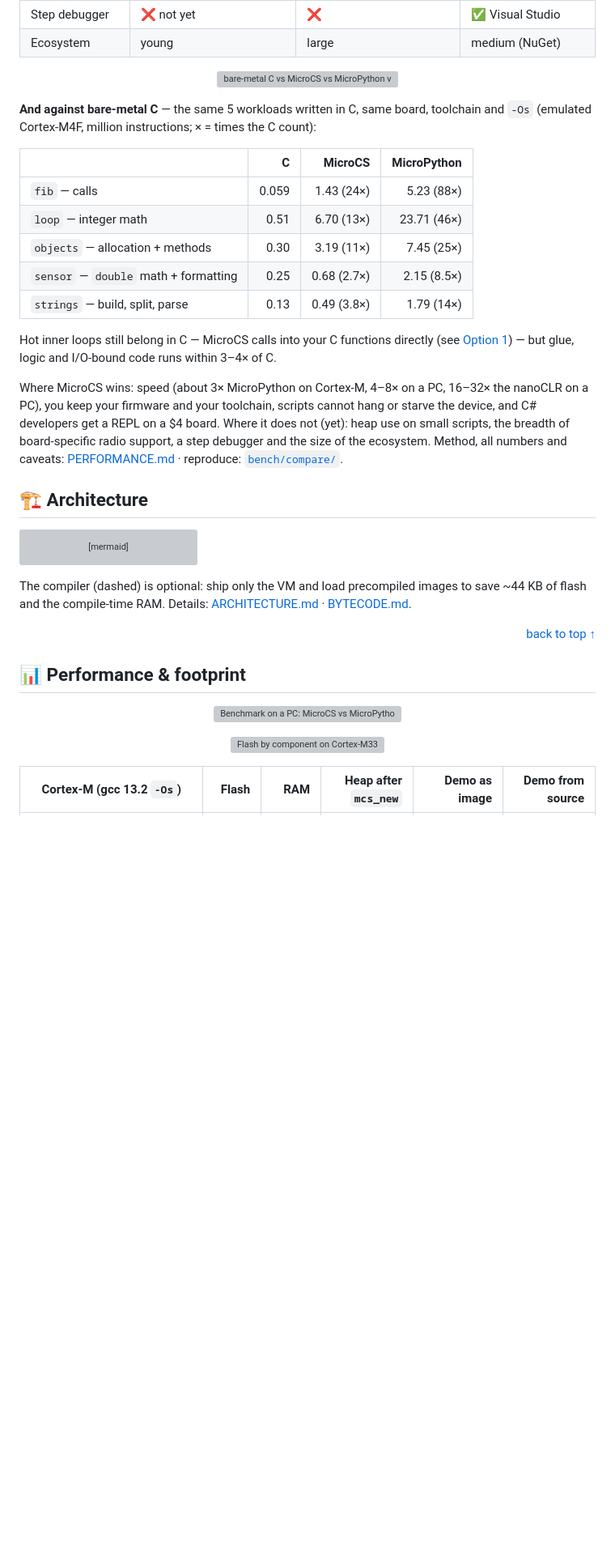
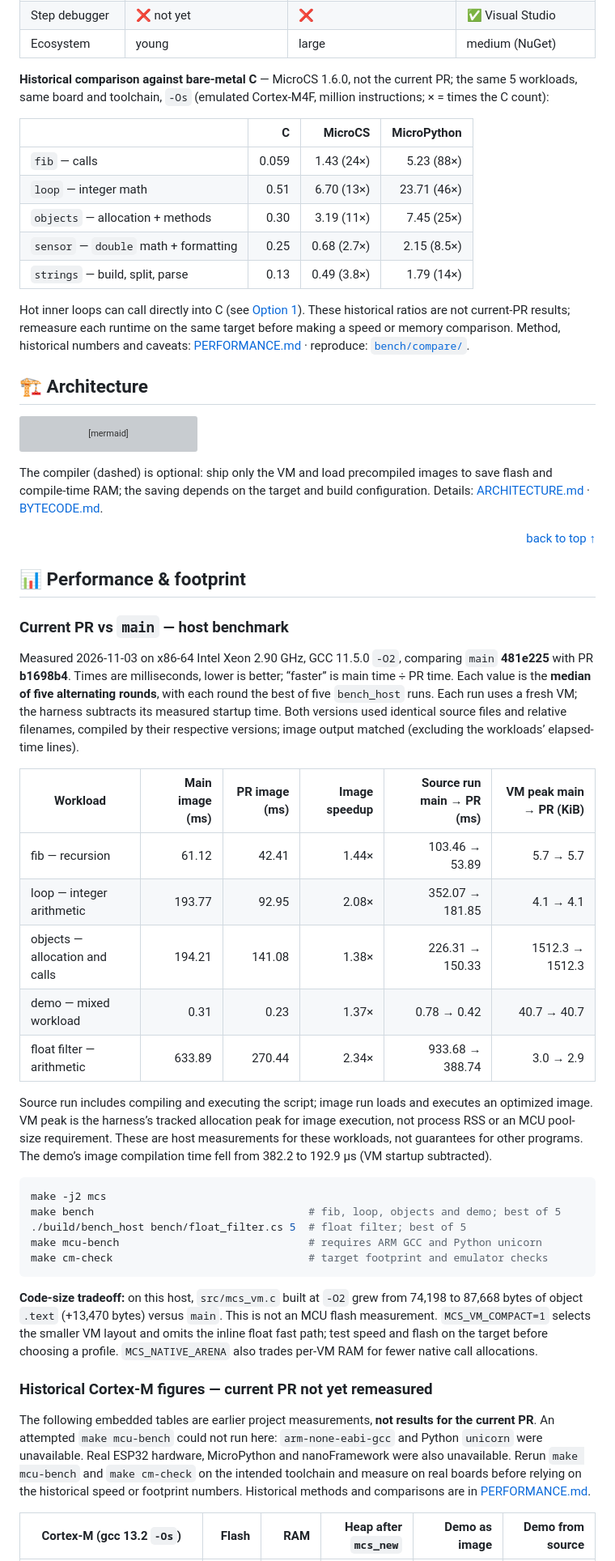
Before and after one commit to amir1387aht/MicroCS, a Markdown page: README.md, the part around one of its changes. Shown at 81% size. Drawn GitHub-style; blank space fills up the shorter version; grey boxes are pictures that could not be loaded.

Commit message:
docs: refresh README with current PR benchmark results

````diff
--- a/README.md
+++ b/README.md
@@ -614,10 +615,9 @@ Full list: <a href="docs/LANGUAGE.md">LANGUAGE.md</a> · API: <a href="docs/STDL
 | Step debugger | ❌ not yet | ❌ | ✅ Visual Studio |
 | Ecosystem | young | large | medium (NuGet) |
 
-<p align="center"><img src="assets/compare.svg" alt="bare-metal C vs MicroCS vs MicroPython vs nanoFramework: emulated Cortex-M4F instructions and PC run times" width="100%"></p>
-
-**And against bare-metal C** — the same 5 workloads written in C, same board, toolchain and
-`-Os` (emulated Cortex-M4F, million instructions; × = times the C count):
+**Historical comparison against bare-metal C** — MicroCS 1.6.0, not the current PR; the same
+5 workloads, same board and toolchain, `-Os` (emulated Cortex-M4F, million instructions;
+× = times the C count):
 
 | | C | MicroCS | MicroPython |
 |---|---:|---:|---:|
@@ -627,15 +627,9 @@ Full list: <a href="docs/LANGUAGE.md">LANGUAGE.md</a> · API: <a href="docs/STDL
 | `sensor` — `double` math + formatting | 0.25 | 0.68 (2.7×) | 2.15 (8.5×) |
 | `strings` — build, split, parse | 0.13 | 0.49 (3.8×) | 1.79 (14×) |
 
-Hot inner loops still belong in C — MicroCS calls into your C functions directly (see
-[Option 1](#-option-1--drop-the-library-into-an-existing-project)) — but glue, logic and I/O-bound code runs
-within 3–4× of C.
-
-Where MicroCS wins: speed (about 3× MicroPython on Cortex-M, 4–8× on a PC, 16–32× the
-nanoCLR on a PC), you keep your firmware and your toolchain, scripts cannot hang or starve
-the device, and C# developers get a REPL on a $4 board. Where it does not (yet): heap use
-on small scripts, the breadth of board-specific radio support, a step debugger and the size of the ecosystem.
-Method, all numbers and caveats: [PERFORMANCE.md](docs/PERFORMANCE.md#microcs-vs-micropython-vs-net-nanoframework)
+Hot inner loops can call directly into C (see [Option 1](#-option-1--drop-the-library-into-an-existing-project)).
+These historical ratios are not current-PR results; remeasure each runtime on the same target
+before making a speed or memory comparison. Method, historical numbers and caveats: [PERFORMANCE.md](docs/PERFORMANCE.md#microcs-vs-micropython-vs-net-nanoframework)
 · reproduce: [`bench/compare/`](bench/compare).
 
 ## 🏗️ Architecture
@@ -657,15 +651,61 @@ flowchart LR
 ```
 
 The compiler (dashed) is optional: ship only the VM and load precompiled images to save
-~44 KB of flash and the compile-time RAM. Details: [ARCHITECTURE.md](docs/ARCHITECTURE.md) ·
+flash and compile-time RAM; the saving depends on the target and build configuration. Details: [ARCHITECTURE.md](docs/ARCHITECTURE.md) ·
 [BYTECODE.md](docs/BYTECODE.md).
 
 <p align="right"><a href="#readme-top">back to top ↑</a></p>
 
 ## 📊 Performance & footprint
 
-<p align="center"><img src="assets/bench.svg" alt="Benchmark on a PC: MicroCS vs MicroPython vs CPython" width="720"></p>
-<p align="center"><img src="assets/footprint.svg" alt="Flash by component on Cortex-M33" width="720"></p>
+### Current PR vs `main` — host benchmark
+
+Measured 2026-11-03 on x86-64 Intel Xeon 2.90 GHz, GCC 11.5.0 `-O2`, comparing
+`main` **481e225** with PR **b1698b4**. Times are milliseconds, lower is better;
+“faster” is main time ÷ PR time. Each value is the **median of five alternating
+rounds**, with each round the best of five `bench_host` runs. Each run uses a
+fresh VM; the harness subtracts its measured startup time. Both versions used
+identical source files and relative filenames, compiled by their respective
+versions; image output matched (excluding the workloads’ elapsed-time lines).
+
+| Workload | Main image (ms) | PR image (ms) | Image speedup | Source run main → PR (ms) | VM peak main → PR (KiB) |
+|---|---:|---:|---:|---:|---:|
+| fib — recursion | 61.12 | 42.41 | 1.44× | 103.46 → 53.89 | 5.7 → 5.7 |
+| loop — integer arithmetic | 193.77 | 92.95 | 2.08× | 352.07 → 181.85 | 4.1 → 4.1 |
+| objects — allocation and calls | 194.21 | 141.08 | 1.38× | 226.31 → 150.33 | 1512.3 → 1512.3 |
+| demo — mixed workload | 0.31 | 0.23 | 1.37× | 0.78 → 0.42 | 40.7 → 40.7 |
+| float filter — arithmetic | 633.89 | 270.44 | 2.34× | 933.68 → 388.74 | 3.0 → 2.9 |
+
+Source run includes compiling and executing the script; image run loads and
+executes an optimized image. VM peak is the harness’s tracked allocation peak
+for image execution, not process RSS or an MCU pool-size requirement. These are
+host measurements for these workloads, not guarantees for other programs.
+The demo’s image compilation time fell from 382.2 to 192.9 µs (VM startup subtracted).
+
+```sh
+make -j2 mcs
+make bench                                  # fib, loop, objects and demo; best of 5
+./build/bench_host bench/float_filter.cs 5  # float filter; best of 5
+make mcu-bench                              # requires ARM GCC and Python unicorn
+make cm-check                               # target footprint and emulator checks
+```
+
+**Code-size tradeoff:** on this host, `src/mcs_vm.c` built at `-O2` grew from
+74,198 to 87,668 bytes of object `.text` (+13,470 bytes) versus `main`. This is
+not an MCU flash measurement. `MCS_VM_COMPACT=1` selects the smaller VM layout
+and omits the inline float fast path; test speed and flash on the target before
+choosing a profile. `MCS_NATIVE_ARENA` also trades per-VM RAM for fewer native
+call allocations.
+
+### Historical Cortex-M figures — current PR not yet remeasured
+
+The following embedded tables are earlier project measurements, **not
+results for the current PR**. An attempted `make mcu-bench` could not run here:
+`arm-none-eabi-gcc` and Python `unicorn` were unavailable. Real ESP32 hardware,
+MicroPython and nanoFramework were also unavailable. Rerun `make mcu-bench` and
+`make cm-check` on the intended toolchain and measure on real boards before
+relying on the historical speed or footprint numbers. Historical methods and
+comparisons are in [PERFORMANCE.md](docs/PERFORMANCE.md).
 
 | Cortex-M (gcc 13.2 `-Os`) | Flash | RAM | Heap after `mcs_new` | Demo as image | Demo from source |
 |---|---:|---:|---:|---:|---:|
````
Also changed, not shown: other parts of README.md (+17 -16 lines), docs/PERFORMANCE.md (+6 -0 lines).
